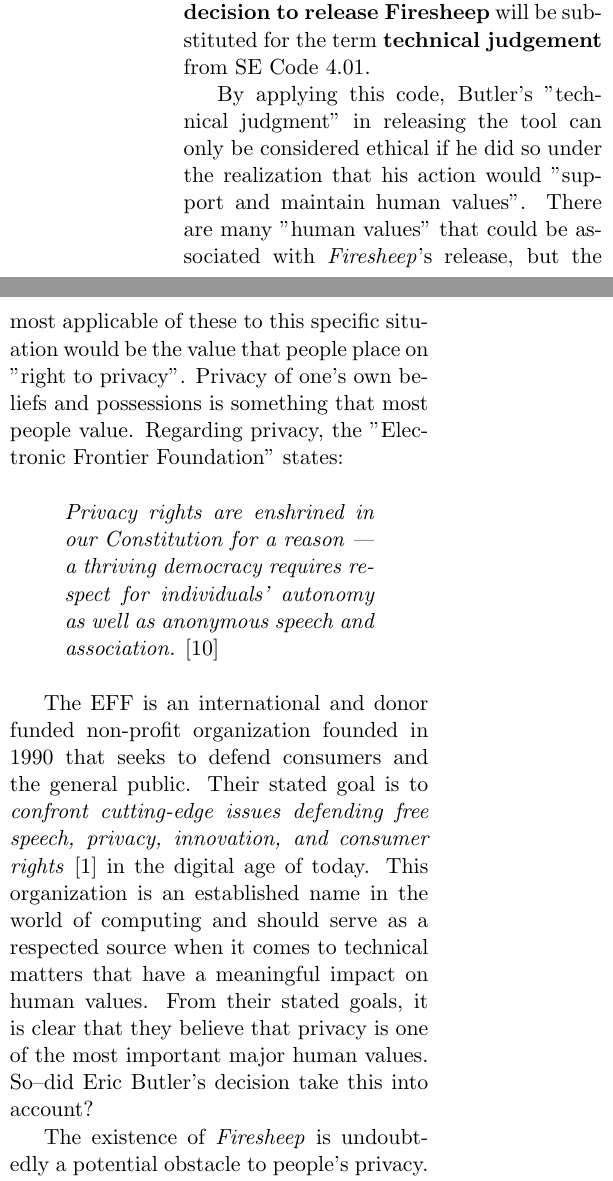
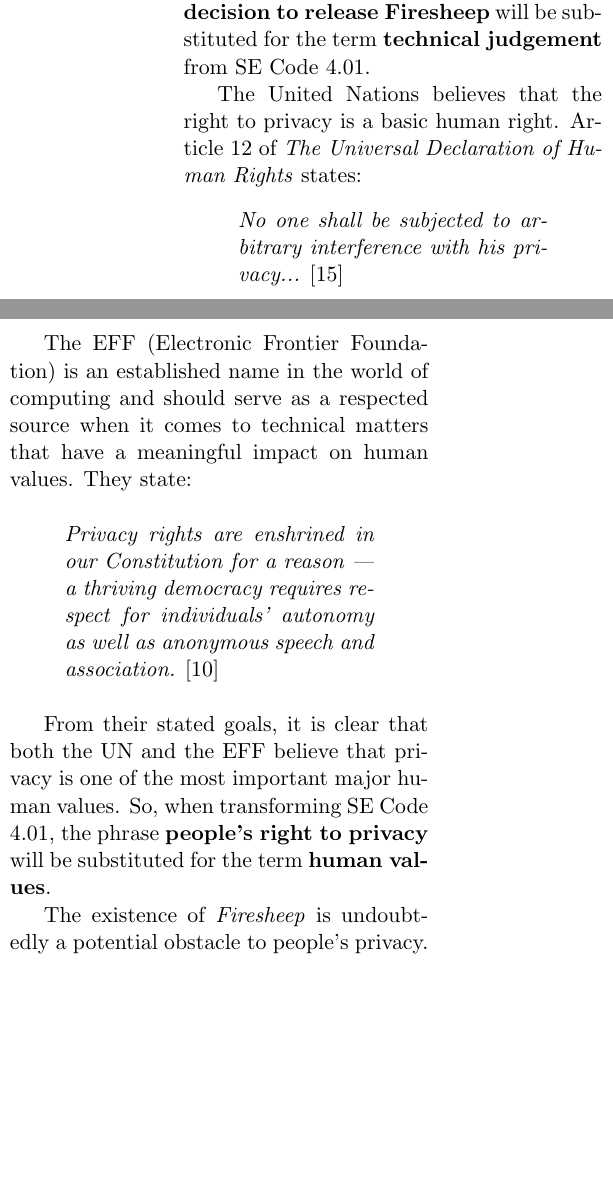
Before and after one commit to mportiz08/cpe300-termpaper, a LaTeX paper (termpaper.tex): two parts of the columns of page 9 of 18, joined at a grey line, cut so that both start at the same text, the shorter picture padded with empty space. Compiled offline with pdfLaTeX.

Commit message:
added UN statement on privacy

```diff
--- a/termpaper.tex
+++ b/termpaper.tex
@@ -178,13 +178,21 @@
 
 So, when Butler was writing \emph{Firesheep}, he was engaged in a very technical process. Furthermore, the act of releasing the tool involved the judgement as to whether or not he should submit it to Mozilla's online add-on repository. Because of this, the phrase \textbf{decision to release Firesheep} will be substituted for the term \textbf{technical judgement} from SE Code 4.01.
 
-By applying this code, Butler's "technical judgment" in releasing the tool can only be considered ethical if he did so under the realization that his action would "support and maintain human values". There are many "human values" that could be associated with \emph{Firesheep}'s release, but the most applicable of these to this specific situation would be the value that people place on "right to privacy". Privacy of one's own beliefs and possessions is something that most people value. Regarding privacy, the "Electronic Frontier Foundation" states:
+%By applying this code, Butler's "technical judgment" in releasing the tool can only be considered ethical if he did so under the realization that his action would "support and maintain human values". There are many "human values" that could be associated with \emph{Firesheep}'s release, but the most applicable of these to this specific situation would be the value that people place on "right to privacy". Privacy of one's own beliefs and possessions is something that most people value.
+
+The United Nations believes that the right to privacy is a basic human right. Article 12 of \emph{The Universal Declaration of Human Rights} states:
+
+\begin{quote}
+  \emph{No one shall be subjected to arbitrary interference with his privacy...} \cite{un_rights}
+\end{quote}
+
+The EFF (Electronic Frontier Foundation) is an established name in the world of computing and should serve as a respected source when it comes to technical matters that have a meaningful impact on human values. They state:
 
 \begin{quote}
   \emph{Privacy rights are enshrined in our Constitution for a reason — a thriving democracy requires respect for individuals' autonomy as well as anonymous speech and association.} \cite{eff_privacy}
 \end{quote}
 
-The EFF is an international and donor funded non-profit organization founded in 1990 that seeks to defend consumers and the general public. Their stated goal is to \emph{confront cutting-edge issues defending free speech, privacy, innovation, and consumer rights} \cite{eff_about} in the digital age of today. This organization is an established name in the world of computing and should serve as a respected source when it comes to technical matters that have a meaningful impact on human values. From their stated goals, it is clear that they believe that privacy is one of the most important major human values. So--did Eric Butler's decision take this into account?
+From their stated goals, it is clear that both the UN and the EFF believe that privacy is one of the most important major human values. So, when transforming SE Code 4.01, the phrase \textbf{people's right to privacy} will be substituted for the term \textbf{human values}.
 
 The existence of \emph{Firesheep} is undoubtedly a potential obstacle to people's privacy. The most prevalent example of this is the website facebook.com. Upwards of 40 percent of global internet users visit facebook daily \cite{alexa}. Users can upload personal photos, send personal messages to other users, and even video chat with other users on the site. As stated earlier, \emph{Firesheep} supports Facebook, which means that a user of the tool could potentially access someone Elise's personal information. This personal information is thought of as being private by the user. At first glance, it appears as if this SE code was overlooked by Butler. The use of \emph{Firesheep} could be thought of as an attack on this basic human value of privacy, since it can expose these personal items.
 
```
Also changed, not shown: termpaper.bib (+6 -0 lines).
